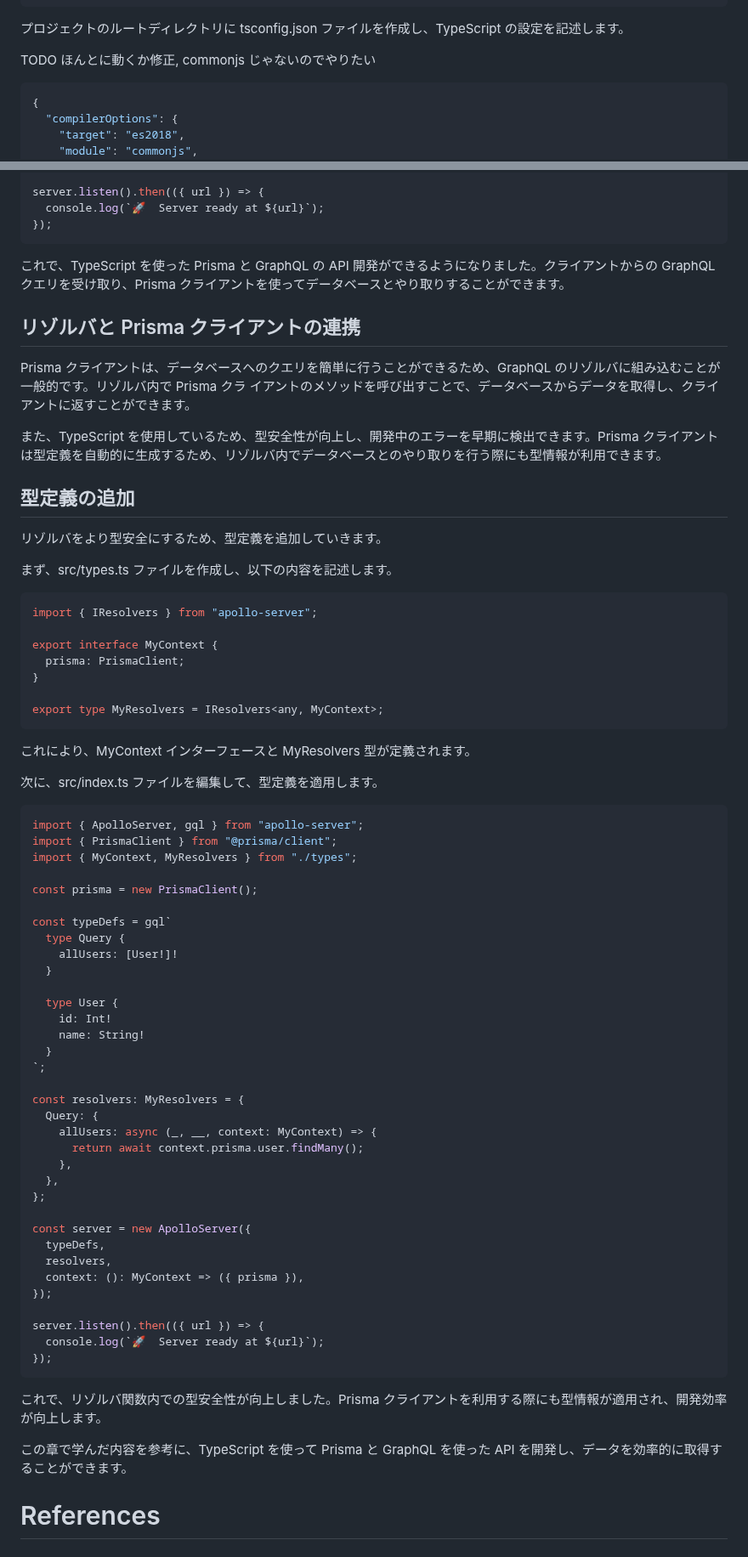
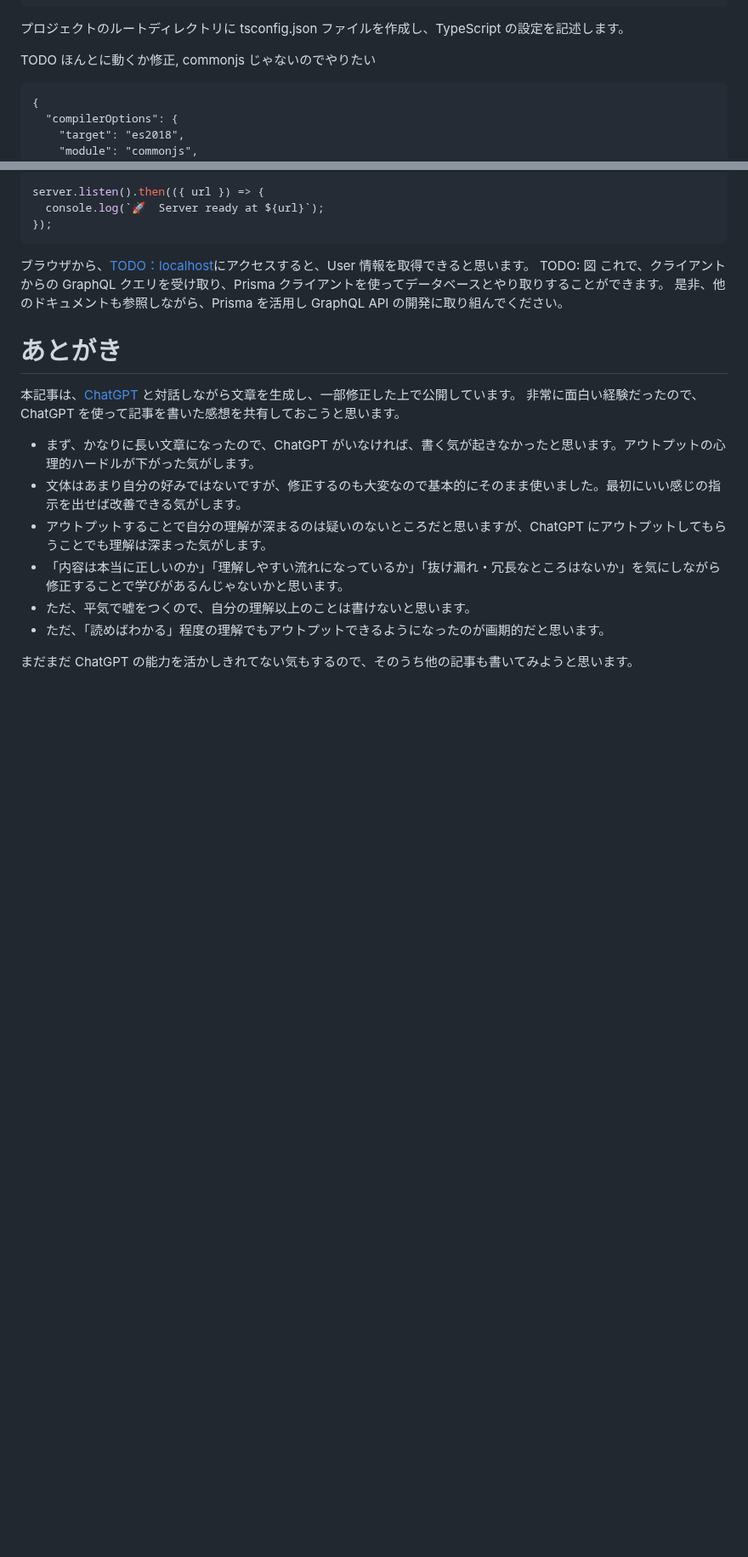
Before and after one commit to optimisuke/zenn-content, a Markdown page: articles/387b30c547ac54.md, 2 parts joined by grey strips. Shown at 85% size. GitHub-like rendering; blank space fills up the shorter version.

Commit message:
mod prisma

````diff
--- a/articles/387b30c547ac54.md
+++ b/articles/387b30c547ac54.md
@@ -76,7 +81,7 @@ npm install typescript ts-node ts-node-dev --save-dev
 
 TODO ほんとに動くか修正, commonjs じゃないのでやりたい
 
-```json
+```json:tsconfig.json
 {
   "compilerOptions": {
     "target": "es2018",
@@ -551,74 +609,21 @@ server.listen().then(({ url }) => {
 });
 ```
 
-これで、TypeScript を使った Prisma と GraphQL の API 開発ができるようになりました。クライアントからの GraphQL クエリを受け取り、Prisma クライアントを使ってデータベースとやり取りすることができます。
+ブラウザから、[TODO：localhost](https://www.prisma.io/studio)にアクセスすると、User 情報を取得できると思います。
+TODO: 図
+これで、クライアントからの GraphQL クエリを受け取り、Prisma クライアントを使ってデータベースとやり取りすることができます。
+是非、他のドキュメントも参照しながら、Prisma を活用し GraphQL API の開発に取り組んでください。
 
-## リゾルバと Prisma クライアントの連携
+# あとがき
 
-Prisma クライアントは、データベースへのクエリを簡単に行うことができるため、GraphQL のリゾルバに組み込むことが一般的です。リゾルバ内で Prisma クラ
-イアントのメソッドを呼び出すことで、データベースからデータを取得し、クライアントに返すことができます。
+本記事は、[ChatGPT](https://chat.openai.com/chat) と対話しながら文章を生成し、一部修正した上で公開しています。
+非常に面白い経験だったので、ChatGPT を使って記事を書いた感想を共有しておこうと思います。
 
-また、TypeScript を使用しているため、型安全性が向上し、開発中のエラーを早期に検出できます。Prisma クライアントは型定義を自動的に生成するため、リゾルバ内でデータベースとのやり取りを行う際にも型情報が利用できます。
+- まず、かなりに長い文章になったので、ChatGPT がいなければ、書く気が起きなかったと思います。アウトプットの心理的ハードルが下がった気がします。
+- 文体はあまり自分の好みではないですが、修正するのも大変なので基本的にそのまま使いました。最初にいい感じの指示を出せば改善できる気がします。
+- アウトプットすることで自分の理解が深まるのは疑いのないところだと思いますが、ChatGPT にアウトプットしてもらうことでも理解は深まった気がします。
+- 「内容は本当に正しいのか」「理解しやすい流れになっているか」「抜け漏れ・冗長なところはないか」を気にしながら修正することで学びがあるんじゃないかと思います。
+- ただ、平気で嘘をつくので、自分の理解以上のことは書けないと思います。
+- ただ、「読めばわかる」程度の理解でもアウトプットできるようになったのが画期的だと思います。
 
-## 型定義の追加
-
-リゾルバをより型安全にするため、型定義を追加していきます。
-
-まず、src/types.ts ファイルを作成し、以下の内容を記述します。
-
-```typescript
-import { IResolvers } from "apollo-server";
-
-export interface MyContext {
-  prisma: PrismaClient;
-}
-
-export type MyResolvers = IResolvers<any, MyContext>;
-```
-
-これにより、MyContext インターフェースと MyResolvers 型が定義されます。
-
-次に、src/index.ts ファイルを編集して、型定義を適用します。
-
-```typescript
-import { ApolloServer, gql } from "apollo-server";
-import { PrismaClient } from "@prisma/client";
-import { MyContext, MyResolvers } from "./types";
-
-const prisma = new PrismaClient();
-
-const typeDefs = gql`
-  type Query {
-    allUsers: [User!]!
-  }
-
-  type User {
-    id: Int!
-    name: String!
-  }
-`;
-
-const resolvers: MyResolvers = {
-  Query: {
-    allUsers: async (_, __, context: MyContext) => {
-      return await context.prisma.user.findMany();
-    },
-  },
-};
-
-const server = new ApolloServer({
-  typeDefs,
-  resolvers,
-  context: (): MyContext => ({ prisma }),
-});
-
-server.listen().then(({ url }) => {
-  console.log(`🚀  Server ready at ${url}`);
-});
-```
-
-これで、リゾルバ関数内での型安全性が向上しました。Prisma クライアントを利用する際にも型情報が適用され、開発効率が向上します。
-
-この章で学んだ内容を参考に、TypeScript を使って Prisma と GraphQL を使った API を開発し、データを効率的に取得することができます。
-
-# References
+まだまだ ChatGPT の能力を活かしきれてない気もするので、そのうち他の記事も書いてみようと思います。
````
Also changed, not shown: other parts of articles/387b30c547ac54.md (+148 -90 lines).
